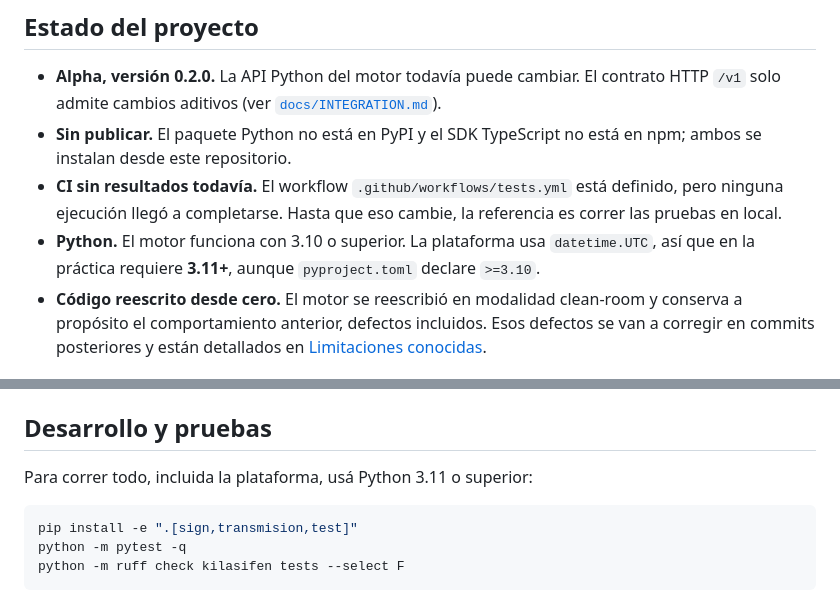
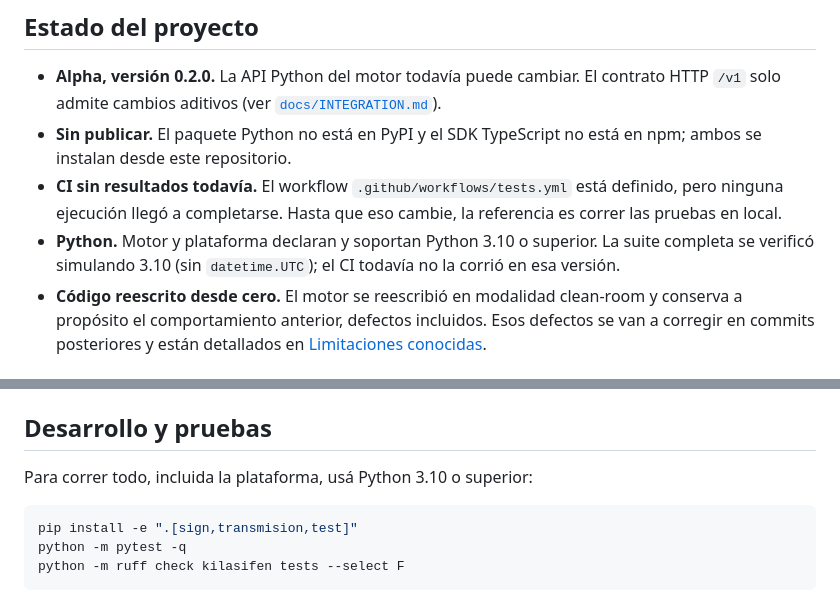
Before and after one commit to ras272/kilasifen, a Markdown page: README.md, 2 parts joined by grey strips. Rendered like a GitHub page.

````diff
--- a/README.md
+++ b/README.md
@@ -26,9 +26,9 @@ desde tu propio código.
 - **CI sin resultados todavía.** El workflow `.github/workflows/tests.yml` está
   definido, pero ninguna ejecución llegó a completarse. Hasta que eso cambie, la
   referencia es correr las pruebas en local.
-- **Python.** El motor funciona con 3.10 o superior. La plataforma usa
-  `datetime.UTC`, así que en la práctica requiere **3.11+**, aunque
-  `pyproject.toml` declare `>=3.10`.
+- **Python.** Motor y plataforma declaran y soportan Python 3.10 o superior.
+  La suite completa se verificó simulando 3.10 (sin `datetime.UTC`); el CI
+  todavía no la corrió en esa versión.
 - **Código reescrito desde cero.** El motor se reescribió en modalidad
   clean-room y conserva a propósito el comportamiento anterior, defectos
   incluidos. Esos defectos se van a corregir en commits posteriores y están
@@ -451,7 +451,7 @@ electrónico de dinero no tiene endpoint: la razón está en
 
 ## Desarrollo y pruebas
 
-Para correr todo, incluida la plataforma, usá Python 3.11 o superior:
+Para correr todo, incluida la plataforma, usá Python 3.10 o superior:
 
 ```bash
 pip install -e ".[sign,transmision,test]"
````
Also changed, not shown: CHANGELOG.md (+4 -6 lines), CLAUDE.md (+5 -10 lines).
